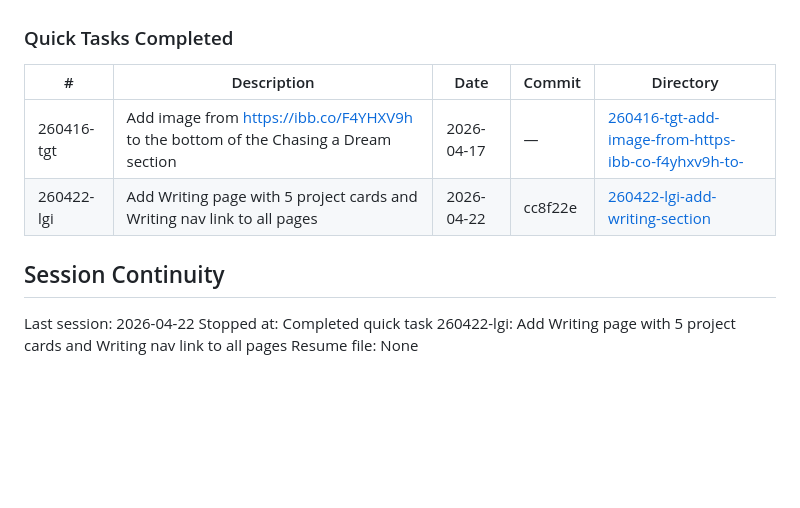
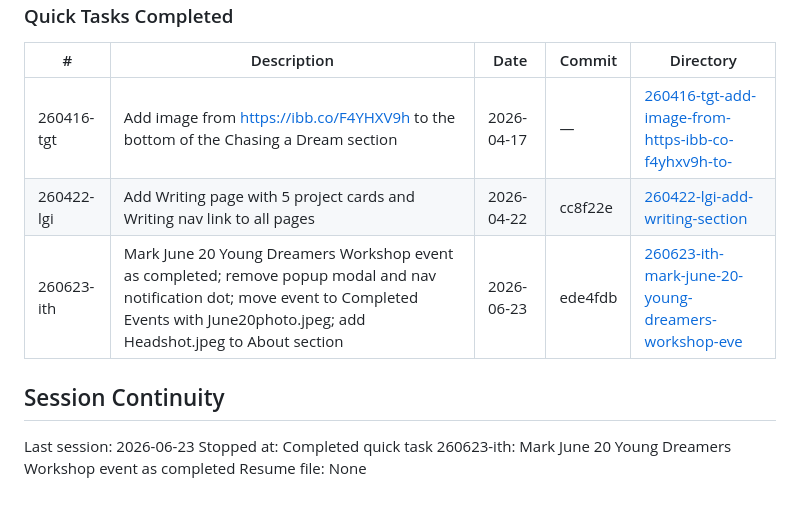
Before and after one commit to nathanrubin2004-glitch/Nathanrubin617, a Markdown page: .planning/STATE.md, the part around the change. Rendered like a GitHub page; blank space fills up the shorter version.

Commit message:
docs(quick-260623-ith): mark June 20 event completed, remove promo UI, add headshot

```diff
--- a/.planning/STATE.md
+++ b/.planning/STATE.md
@@ -97,9 +97,10 @@ None yet.
 |---|-------------|------|--------|-----------|
 | 260416-tgt | Add image from https://ibb.co/F4YHXV9h to the bottom of the Chasing a Dream section | 2026-04-17 | — | [260416-tgt-add-image-from-https-ibb-co-f4yhxv9h-to-](./quick/260416-tgt-add-image-from-https-ibb-co-f4yhxv9h-to-/) |
 | 260422-lgi | Add Writing page with 5 project cards and Writing nav link to all pages | 2026-04-22 | cc8f22e | [260422-lgi-add-writing-section](./quick/260422-lgi-add-writing-section/) |
+| 260623-ith | Mark June 20 Young Dreamers Workshop event as completed; remove popup modal and nav notification dot; move event to Completed Events with June20photo.jpeg; add Headshot.jpeg to About section | 2026-06-23 | ede4fdb | [260623-ith-mark-june-20-young-dreamers-workshop-eve](./quick/260623-ith-mark-june-20-young-dreamers-workshop-eve/) |
 
 ## Session Continuity
 
-Last session: 2026-04-22
-Stopped at: Completed quick task 260422-lgi: Add Writing page with 5 project cards and Writing nav link to all pages
+Last session: 2026-06-23
+Stopped at: Completed quick task 260623-ith: Mark June 20 Young Dreamers Workshop event as completed
 Resume file: None
```
Also changed, not shown: 2 other files.
